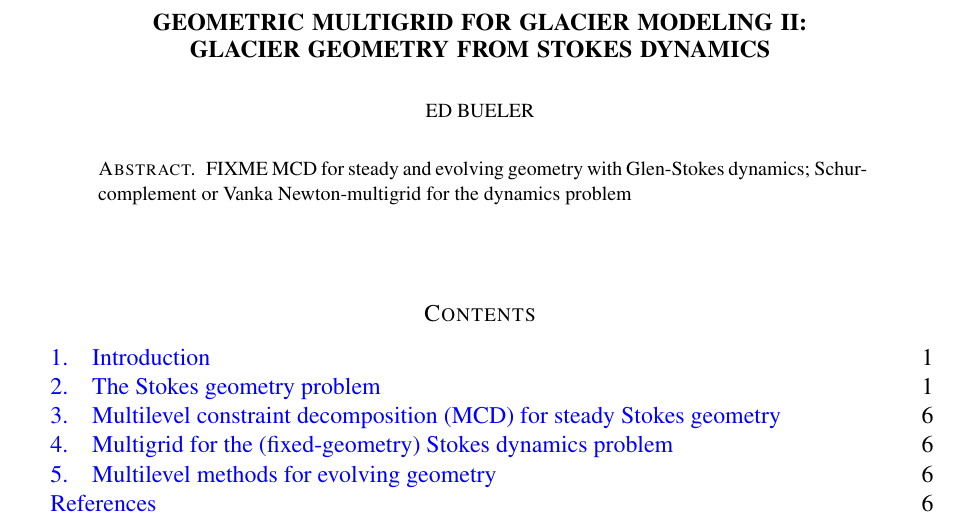
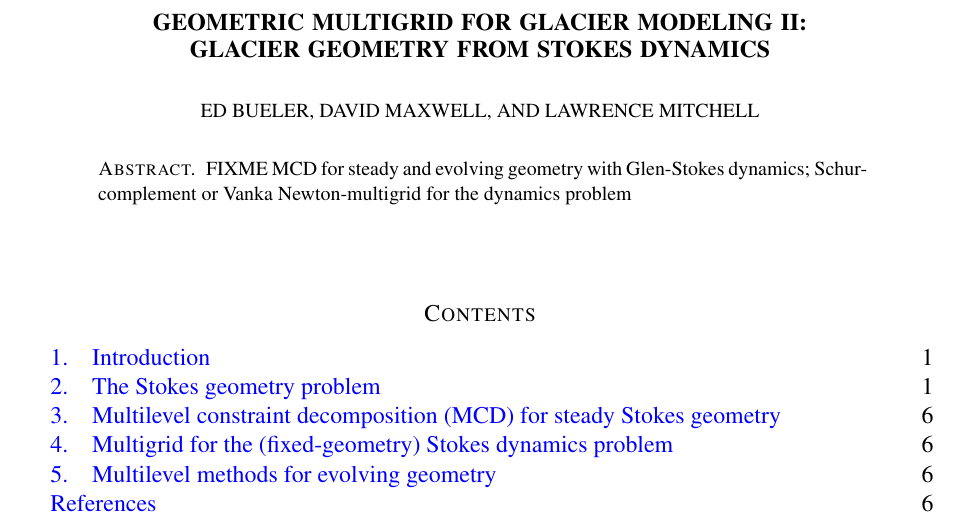
Before and after one commit to bueler/mg-glaciers, a LaTeX paper (paper/partII.tex): part of page 1 of 7, cut so that both start at the same text. Compiled offline with pdfLaTeX.

Commit message:
Add David and Lawrence as coauthors (I hope).

```diff
--- a/paper/partII.tex
+++ b/paper/partII.tex
@@ -92,6 +92,10 @@ urlcolor=black    % ...
 \title[Geometric multigrid for glacier modeling II]{Geometric multigrid for glacier modeling II: \\ Glacier geometry from Stokes dynamics}
 
 \author{Ed Bueler}
+
+\author{David Maxwell}
+
+\author{Lawrence Mitchell}
 
 \begin{abstract} FIXME MCD for steady and evolving geometry with Glen-Stokes dynamics; Schur-complement or Vanka Newton-multigrid for the dynamics problem
 \end{abstract}
```
